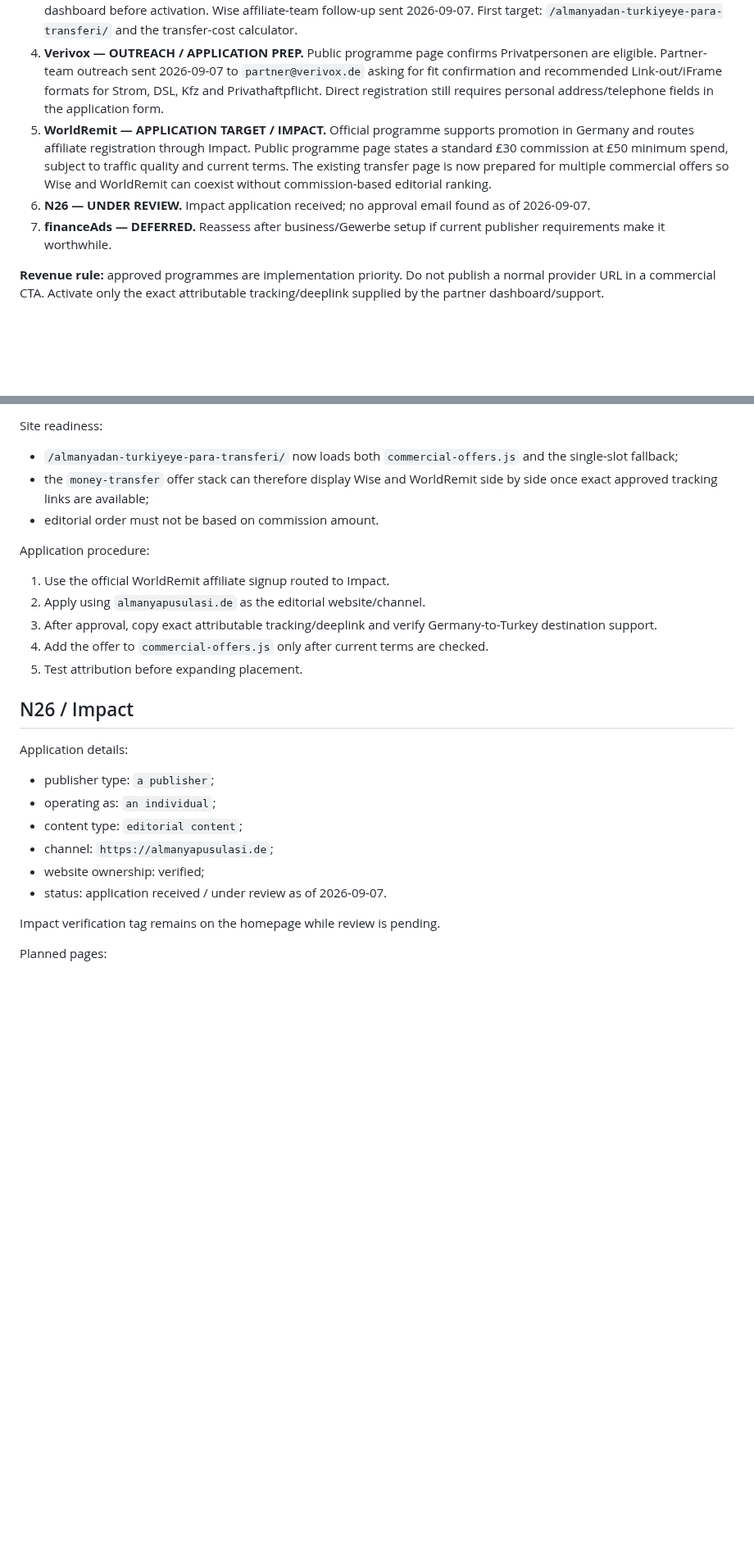
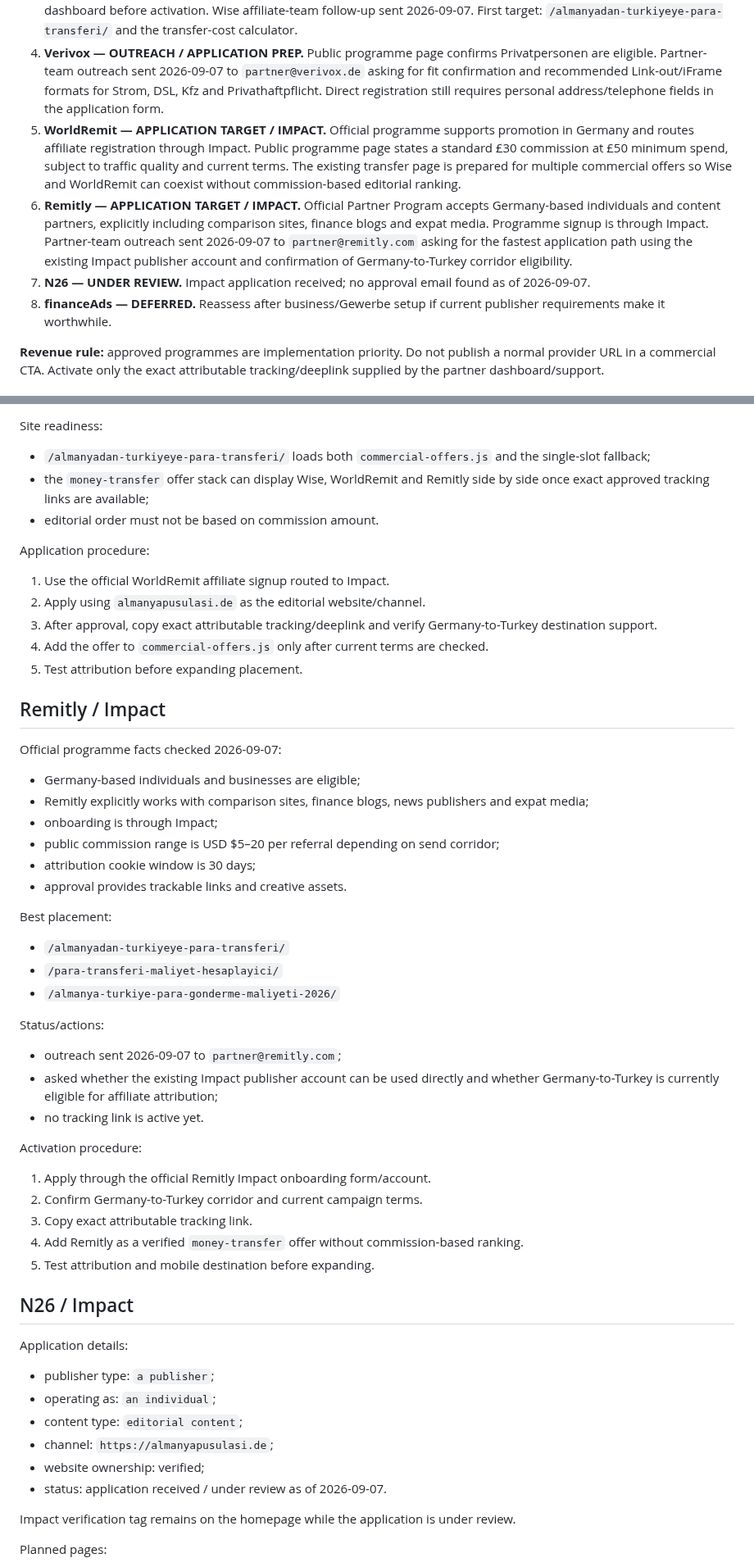
Before and after one commit to tariksem/almanyapusulasi, a Markdown page: AFFILIATE-APPLICATIONS.md, 2 parts joined by grey strips. Shown at 82% size. GitHub-like rendering; blank space fills up the shorter version.

Commit message:
affiliate: add Remitly partner path

```diff
--- a/AFFILIATE-APPLICATIONS.md
+++ b/AFFILIATE-APPLICATIONS.md
@@ -8,9 +8,10 @@ Last reviewed: 2026-09-07
 2. **CHECK24 — APPROVED / ACTIVE.** Partner-ID `1177200`. Activation email received 2026-09-07. Support request already sent for exact attributable deeplinks/Werbemittel for Girokonto, Strom and Kfz. First target pages: `/girokonto-karsilastirma-2026/`, `/stromtarif-karsilastirma-2026/`, `/kfz-versicherung-karsilastirma-2026/`.
 3. **Wise — PARTNERIZE ACCOUNT APPROVED.** Welcome email confirms the account is approved and directs the publisher to generate a tracking link in Partnerize. Exact tracking URL must still be copied from the authenticated Partnerize dashboard before activation. Wise affiliate-team follow-up sent 2026-09-07. First target: `/almanyadan-turkiyeye-para-transferi/` and the transfer-cost calculator.
 4. **Verivox — OUTREACH / APPLICATION PREP.** Public programme page confirms Privatpersonen are eligible. Partner-team outreach sent 2026-09-07 to `partner@verivox.de` asking for fit confirmation and recommended Link-out/iFrame formats for Strom, DSL, Kfz and Privathaftpflicht. Direct registration still requires personal address/telephone fields in the application form.
-5. **WorldRemit — APPLICATION TARGET / IMPACT.** Official programme supports promotion in Germany and routes affiliate registration through Impact. Public programme page states a standard £30 commission at £50 minimum spend, subject to traffic quality and current terms. The existing transfer page is now prepared for multiple commercial offers so Wise and WorldRemit can coexist without commission-based editorial ranking.
-6. **N26 — UNDER REVIEW.** Impact application received; no approval email found as of 2026-09-07.
-7. **financeAds — DEFERRED.** Reassess after business/Gewerbe setup if current publisher requirements make it worthwhile.
+5. **WorldRemit — APPLICATION TARGET / IMPACT.** Official programme supports promotion in Germany and routes affiliate registration through Impact. Public programme page states a standard £30 commission at £50 minimum spend, subject to traffic quality and current terms. The existing transfer page is prepared for multiple commercial offers so Wise and WorldRemit can coexist without commission-based editorial ranking.
+6. **Remitly — APPLICATION TARGET / IMPACT.** Official Partner Program accepts Germany-based individuals and content partners, explicitly including comparison sites, finance blogs and expat media. Programme signup is through Impact. Partner-team outreach sent 2026-09-07 to `partner@remitly.com` asking for the fastest application path using the existing Impact publisher account and confirmation of Germany-to-Turkey corridor eligibility.
+7. **N26 — UNDER REVIEW.** Impact application received; no approval email found as of 2026-09-07.
+8. **financeAds — DEFERRED.** Reassess after business/Gewerbe setup if current publisher requirements make it worthwhile.
 
 **Revenue rule:** approved programmes are implementation priority. Do not publish a normal provider URL in a commercial CTA. Activate only the exact attributable tracking/deeplink supplied by the partner dashboard/support.
 
@@ -146,8 +147,8 @@ Best placement:
 - `/almanya-turkiye-para-gonderme-maliyeti-2026/`
 
 Site readiness:
-- `/almanyadan-turkiyeye-para-transferi/` now loads both `commercial-offers.js` and the single-slot fallback;
-- the `money-transfer` offer stack can therefore display Wise and WorldRemit side by side once exact approved tracking links are available;
+- `/almanyadan-turkiyeye-para-transferi/` loads both `commercial-offers.js` and the single-slot fallback;
+- the `money-transfer` offer stack can display Wise, WorldRemit and Remitly side by side once exact approved tracking links are available;
 - editorial order must not be based on commission amount.
 
 Application procedure:
@@ -156,6 +157,33 @@ Application procedure:
 3. After approval, copy exact attributable tracking/deeplink and verify Germany-to-Turkey destination support.
 4. Add the offer to `commercial-offers.js` only after current terms are checked.
 5. Test attribution before expanding placement.
+
+## Remitly / Impact
+
+Official programme facts checked 2026-09-07:
+- Germany-based individuals and businesses are eligible;
+- Remitly explicitly works with comparison sites, finance blogs, news publishers and expat media;
+- onboarding is through Impact;
+- public commission range is USD $5–20 per referral depending on send corridor;
+- attribution cookie window is 30 days;
+- approval provides trackable links and creative assets.
+
+Best placement:
+- `/almanyadan-turkiyeye-para-transferi/`
+- `/para-transferi-maliyet-hesaplayici/`
+- `/almanya-turkiye-para-gonderme-maliyeti-2026/`
+
+Status/actions:
+- outreach sent 2026-09-07 to `partner@remitly.com`;
+- asked whether the existing Impact publisher account can be used directly and whether Germany-to-Turkey is currently eligible for affiliate attribution;
+- no tracking link is active yet.
+
+Activation procedure:
+1. Apply through the official Remitly Impact onboarding form/account.
+2. Confirm Germany-to-Turkey corridor and current campaign terms.
+3. Copy exact attributable tracking link.
+4. Add Remitly as a verified `money-transfer` offer without commission-based ranking.
+5. Test attribution and mobile destination before expanding.
 
 ## N26 / Impact
 
@@ -167,7 +195,7 @@ Application details:
 - website ownership: verified;
 - status: application received / under review as of 2026-09-07.
 
-Impact verification tag remains on the homepage while review is pending.
+Impact verification tag remains on the homepage while the application is under review.
 
 Planned pages:
 - `/girokonto-karsilastirma-2026/`;
```
Also changed, not shown: other parts of AFFILIATE-APPLICATIONS.md (+2 -1 lines).
